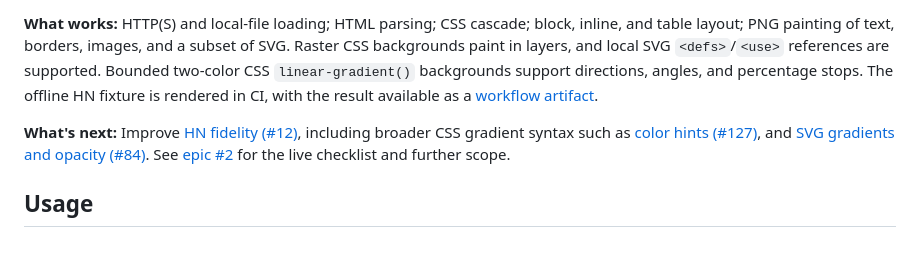
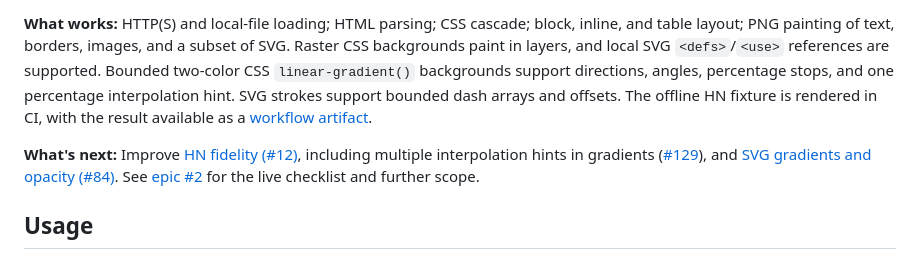
Before and after one commit to lukehoban/simplebrowser, a Markdown page: README.md, the part around the change. GitHub-like rendering.

Commit message:
Update README for integrated rendering support

```diff
--- a/README.md
+++ b/README.md
@@ -22,13 +22,14 @@ regenerate the committed report and inspect failure diagnostics in
 inline, and table layout; PNG painting of text, borders, images, and a subset of
 SVG. Raster CSS backgrounds paint in layers, and local SVG `<defs>`/`<use>`
 references are supported. Bounded two-color CSS `linear-gradient()` backgrounds
-support directions, angles, and percentage stops. The offline HN fixture is
-rendered in CI, with the result available as a
+support directions, angles, percentage stops, and one percentage interpolation
+hint. SVG strokes support bounded dash arrays and offsets. The offline HN
+fixture is rendered in CI, with the result available as a
 [workflow artifact](https://github.com/lukehoban/simplebrowser/actions/workflows/ci.yml).
 
 **What's next:** Improve [HN fidelity (#12)](https://github.com/lukehoban/simplebrowser/issues/12),
-including broader CSS gradient syntax such as
-[color hints (#127)](https://github.com/lukehoban/simplebrowser/issues/127), and
+including multiple interpolation hints in gradients
+([#129](https://github.com/lukehoban/simplebrowser/issues/129)), and
 [SVG gradients and opacity (#84)](https://github.com/lukehoban/simplebrowser/issues/84).
 See [epic #2](https://github.com/lukehoban/simplebrowser/issues/2) for the live
 checklist and further scope.
```
